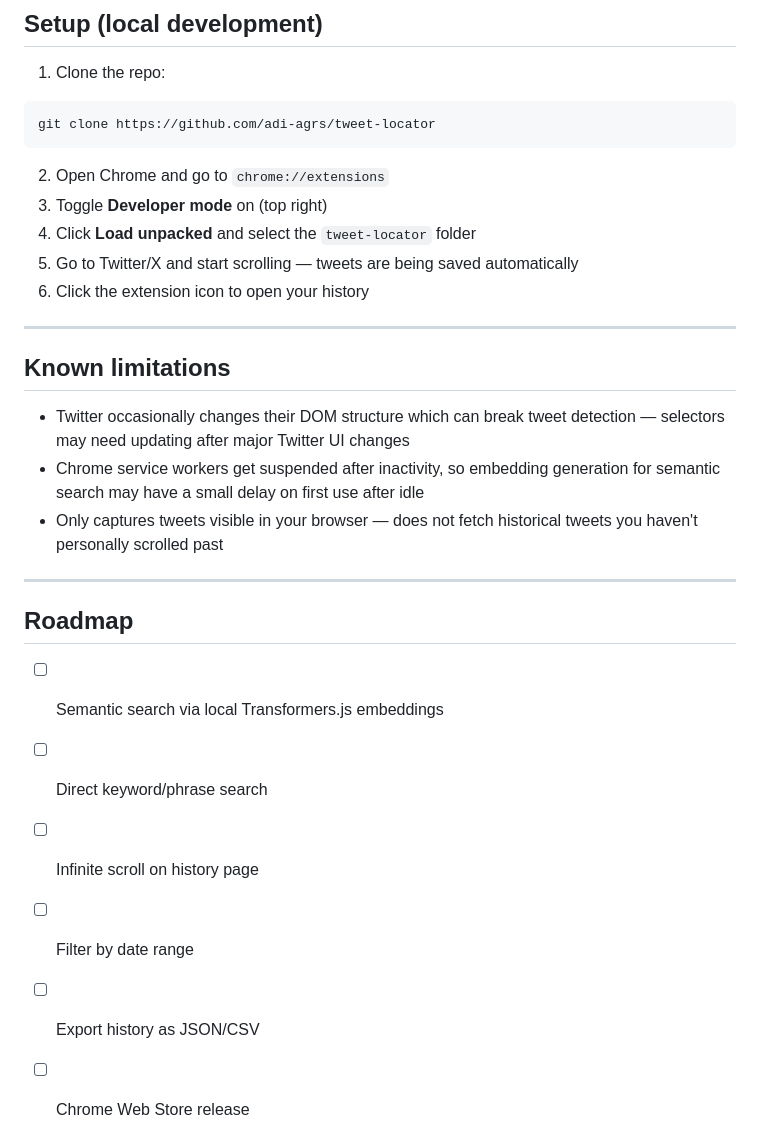
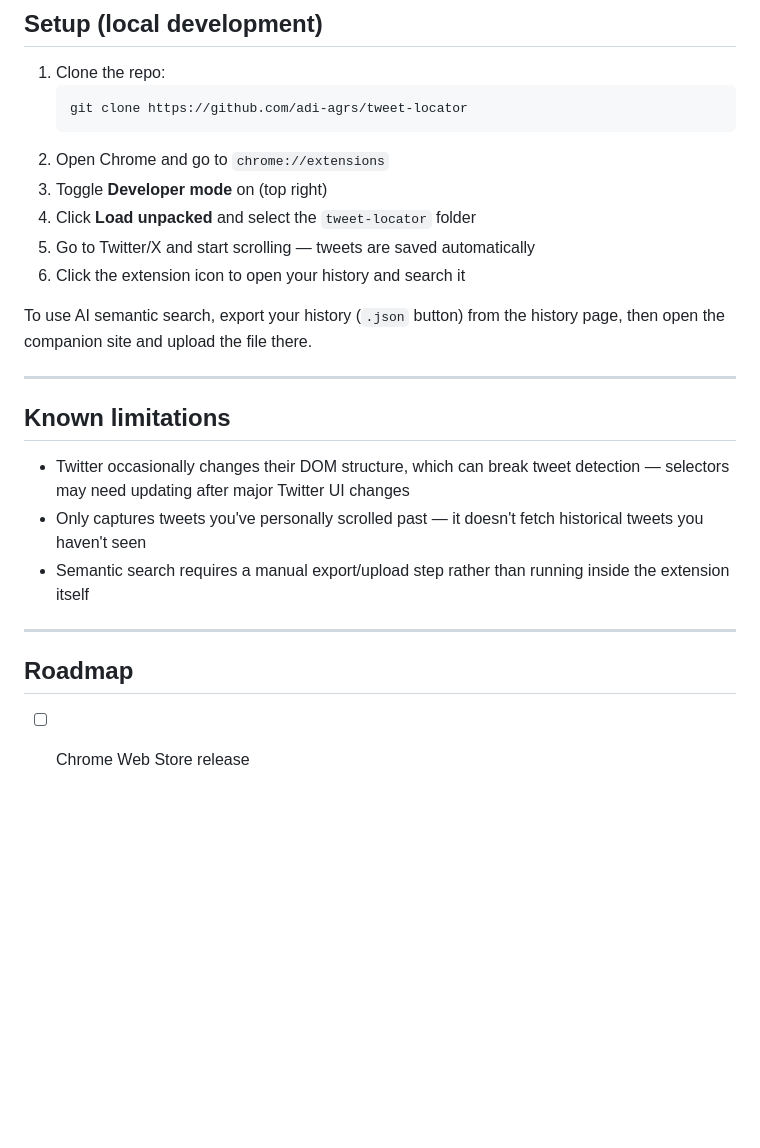
Before and after one commit to adi-agrs/tweet-locator, a Markdown page: README.md, the part around one of its changes. Drawn GitHub-style; blank space fills up the shorter version.

````diff
--- a/README.md
+++ b/README.md
@@ -61,31 +74,27 @@ tweet-locator/
 ## Setup (local development)
 
 1. Clone the repo:
-```bash
-git clone https://github.com/adi-agrs/tweet-locator
-```
-
+   ```bash
+   git clone https://github.com/adi-agrs/tweet-locator
+   ```
 2. Open Chrome and go to `chrome://extensions`
 3. Toggle **Developer mode** on (top right)
 4. Click **Load unpacked** and select the `tweet-locator` folder
-5. Go to Twitter/X and start scrolling — tweets are being saved automatically
-6. Click the extension icon to open your history
+5. Go to Twitter/X and start scrolling — tweets are saved automatically
+6. Click the extension icon to open your history and search it
+
+To use AI semantic search, export your history (`.json` button) from the history page, then open the companion site and upload the file there.
 
 ---
 
 ## Known limitations
 
-- Twitter occasionally changes their DOM structure which can break tweet detection — selectors may need updating after major Twitter UI changes
-- Chrome service workers get suspended after inactivity, so embedding generation for semantic search may have a small delay on first use after idle
-- Only captures tweets visible in your browser — does not fetch historical tweets you haven't personally scrolled past
+- Twitter occasionally changes their DOM structure, which can break tweet detection — selectors may need updating after major Twitter UI changes
+- Only captures tweets you've personally scrolled past — it doesn't fetch historical tweets you haven't seen
+- Semantic search requires a manual export/upload step rather than running inside the extension itself
 
 ---
 
 ## Roadmap
 
-- [ ] Semantic search via local Transformers.js embeddings
-- [ ] Direct keyword/phrase search
-- [ ] Infinite scroll on history page
-- [ ] Filter by date range
-- [ ] Export history as JSON/CSV
 - [ ] Chrome Web Store release
````
Also changed, not shown: other parts of README.md (+38 -25 lines).
